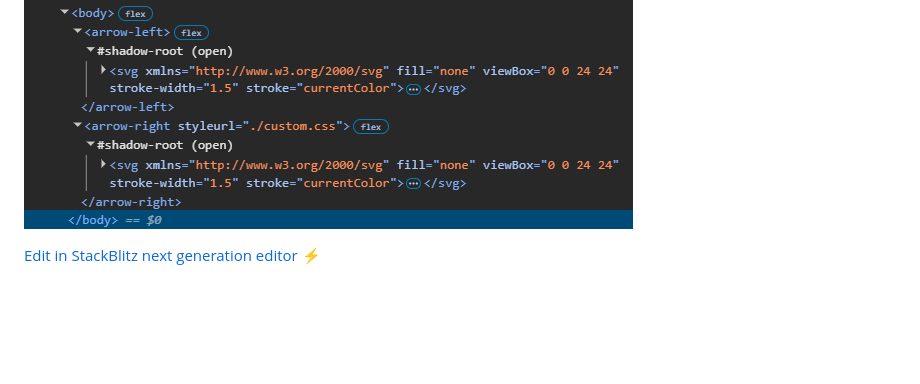
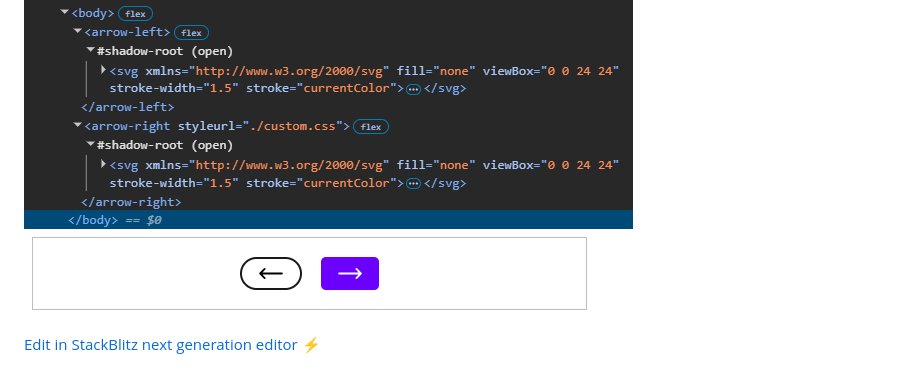
Before and after one commit to william-mba/web-component-stylesheet-import, a Markdown page: README.md, the part around the change. GitHub-like rendering; pictures changed too: image-1.png (added); blank space fills up the shorter version.

Commit message:
add rendred view

```diff
--- a/README.md
+++ b/README.md
@@ -16,5 +16,6 @@ Rendered
 > Notice how there is no <code>style</code> element here.
 
 ![Rendered elements](image.png)
+![Rendered result](image-1.png)
 
 [Edit in StackBlitz next generation editor ⚡️](https://stackblitz.com/~/github.com/william-mba/web-component-stylesheet-import)
```
